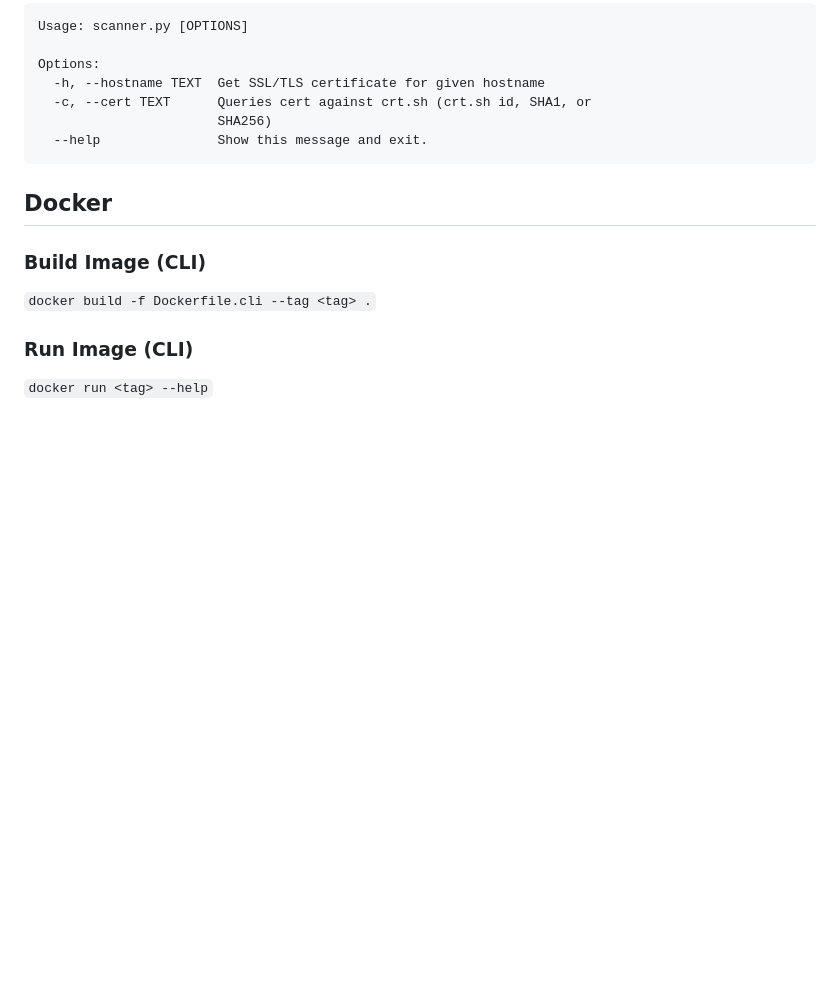
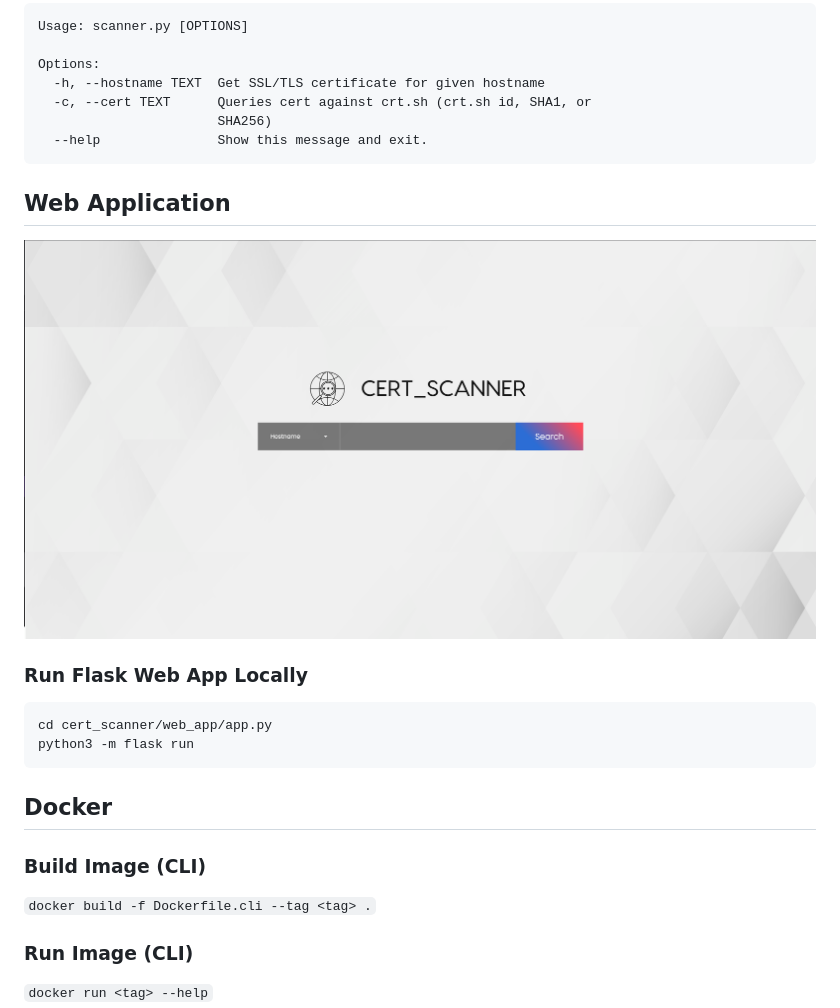
Before and after one commit to Zakaria-Kofiro/cert_scanner, a Markdown page: README.md, the part around the change. GitHub-like rendering; pictures changed too: webpage.png (added); blank space fills up the shorter version.

Commit message:
added webpage

````diff
--- a/README.md
+++ b/README.md
@@ -33,6 +33,19 @@ Options:
   --help               Show this message and exit.
 ```
 
+## Web Application
+
+<img src="webpage.png">
+
+### Run Flask Web App Locally
+```
+cd cert_scanner/web_app/app.py
+python3 -m flask run
+```
+
+
+
+
 ## Docker
 ### Build Image (CLI)
 `docker build -f Dockerfile.cli --tag <tag> .`
````
